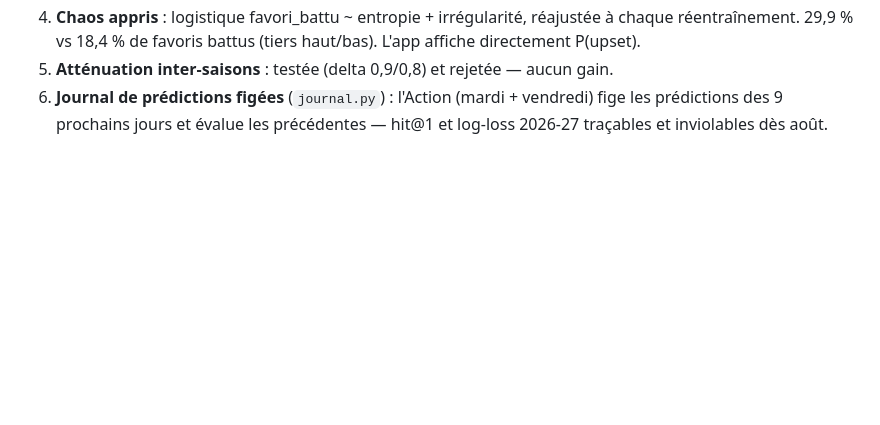
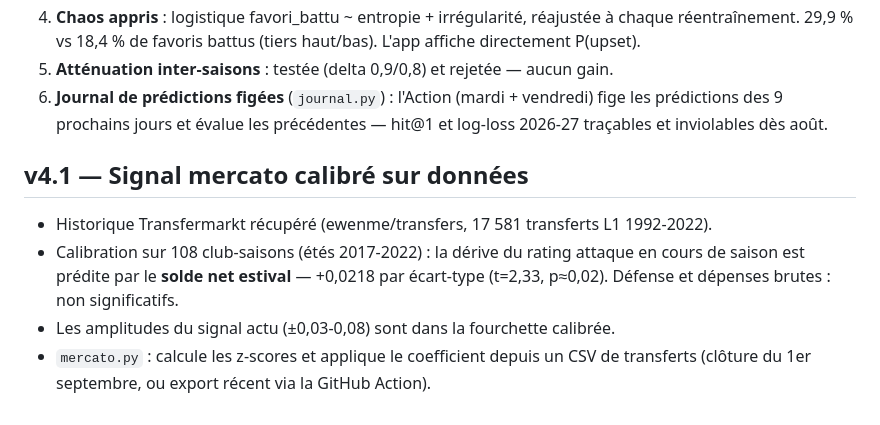
Before and after one commit to ThibautGRAS/test, a Markdown page: foot/README.md, the part around the change. Rendered like a GitHub page; blank space fills up the shorter version.

Commit message:
Génie du Foot v4.1 — signal mercato calibré (108 club-saisons, +0.022 att/z de solde net)

```diff
--- a/foot/README.md
+++ b/foot/README.md
@@ -93,3 +93,12 @@ BTTS) à partir du seul `model.json`.
 6. **Journal de prédictions figées** (`journal.py`) : l'Action (mardi + vendredi) fige
    les prédictions des 9 prochains jours et évalue les précédentes — hit@1 et log-loss
    2026-27 traçables et inviolables dès août.
+
+## v4.1 — Signal mercato calibré sur données
+- Historique Transfermarkt récupéré (ewenme/transfers, 17 581 transferts L1 1992-2022).
+- Calibration sur 108 club-saisons (étés 2017-2022) : la dérive du rating attaque en
+  cours de saison est prédite par le **solde net estival** — +0,0218 par écart-type
+  (t=2,33, p≈0,02). Défense et dépenses brutes : non significatifs.
+- Les amplitudes du signal actu (±0,03-0,08) sont dans la fourchette calibrée.
+- `mercato.py` : calcule les z-scores et applique le coefficient depuis un CSV de
+  transferts (clôture du 1er septembre, ou export récent via la GitHub Action).
```
